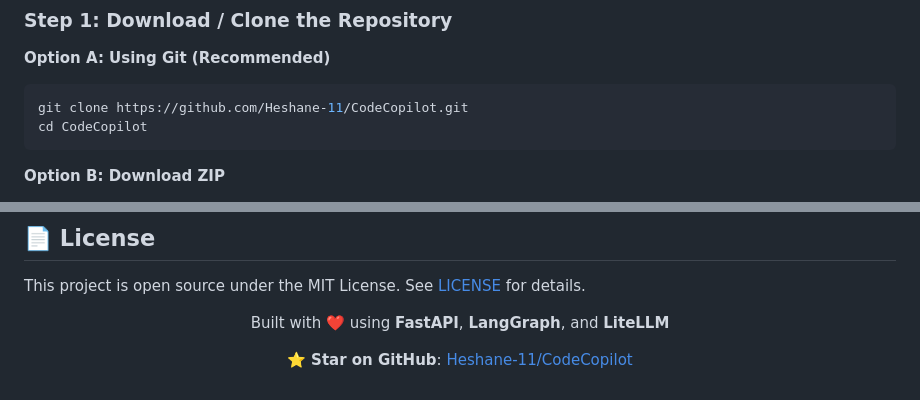
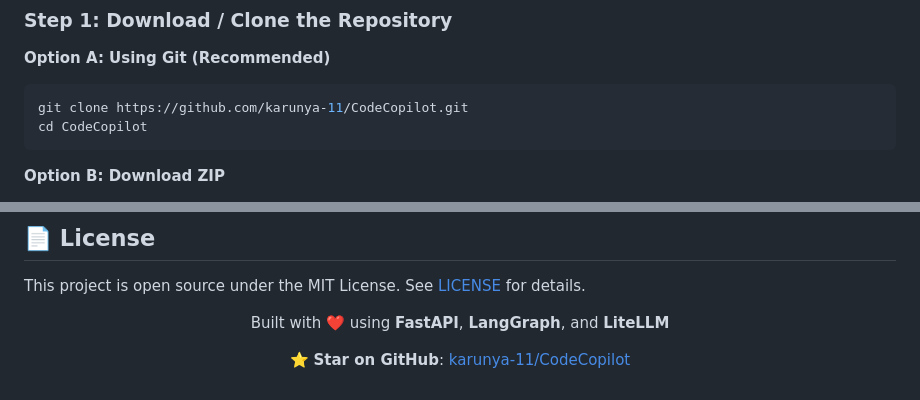
Before and after one commit to karunya666/Codex, a Markdown page: README.md, 2 parts joined by grey strips. Rendered like a GitHub page.

````diff
--- a/README.md
+++ b/README.md
@@ -97,7 +97,7 @@ Follow this guide to run CodeCopilot locally on your computer and connect it to
 
 **Option A: Using Git (Recommended)**
 ```bash
-git clone https://github.com/Heshane-11/CodeCopilot.git
+git clone https://github.com/karunya-11/CodeCopilot.git
 cd CodeCopilot
 ```
 
@@ -266,6 +266,6 @@ This project is open source under the MIT License. See [LICENSE](LICENSE) for de
 
 Built with ❤️ using **FastAPI**, **LangGraph**, and **LiteLLM**
 
-⭐ **Star on GitHub**: [Heshane-11/CodeCopilot](https://github.com/Heshane-11/CodeCopilot)
+⭐ **Star on GitHub**: [karunya-11/CodeCopilot](https://github.com/karunya-11/CodeCopilot)
 
 </div>
````
Also changed, not shown: other parts of README.md (+1 -1 lines).
